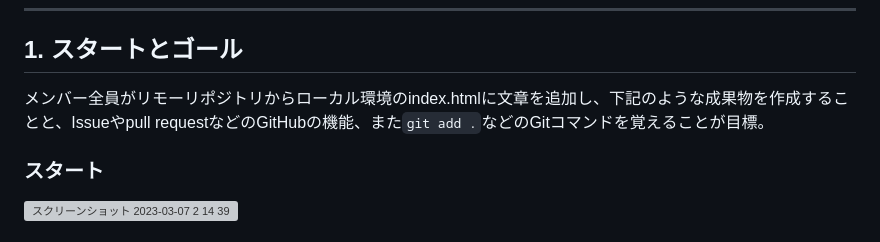
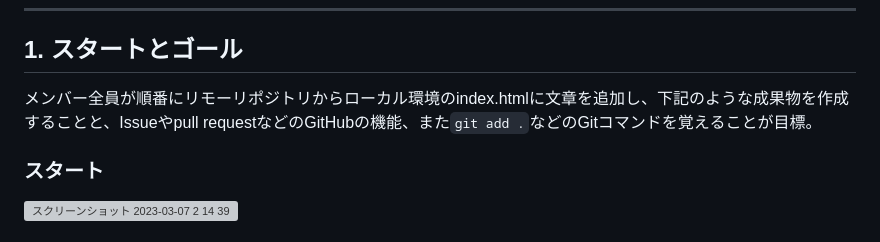
Before and after one commit to teamdev-d/task1, a Markdown page: README.md, the part around the change. GitHub-like rendering; grey boxes are pictures that could not be loaded.

````diff
--- a/README.md
+++ b/README.md
@@ -21,7 +21,7 @@ https://user-images.githubusercontent.com/91725975/223797492-9715cbbf-d8cb-4d5e-
 
 ## 1. スタートとゴール
 
-メンバー全員がリモーリポジトリからローカル環境のindex.htmlに文章を追加し、下記のような成果物を作成することと、Issueやpull requestなどのGitHubの機能、また```git add .```などのGitコマンドを覚えることが目標。
+メンバー全員が順番にリモーリポジトリからローカル環境のindex.htmlに文章を追加し、下記のような成果物を作成することと、Issueやpull requestなどのGitHubの機能、また```git add .```などのGitコマンドを覚えることが目標。
 
 ### スタート
 
````
